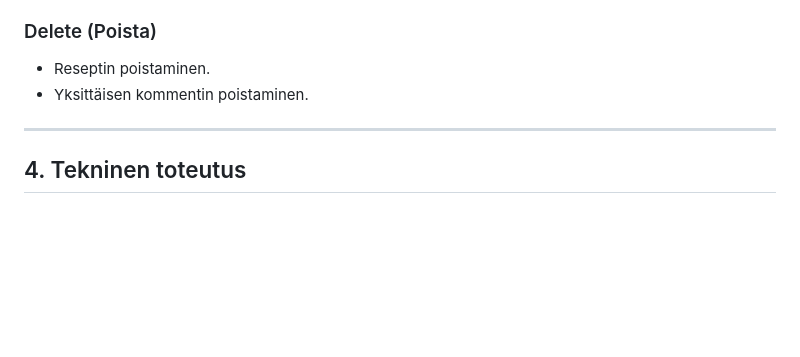
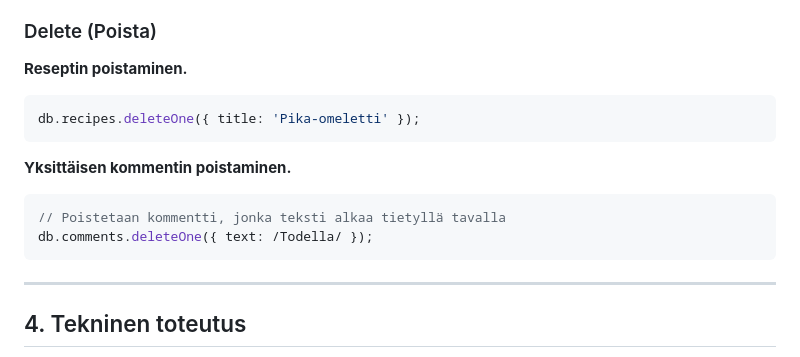
Before and after one commit to mrjerkkuu/mongo_oppimistehtava, a Markdown page: DATABASE_DESIGN.md, the part around one of its changes. GitHub-like rendering; blank space fills up the shorter version.

````diff
--- a/DATABASE_DESIGN.md
+++ b/DATABASE_DESIGN.md
@@ -75,8 +138,18 @@ Tallentaa käyttäjien jättämät arvostelut ja kommentit.
 
 ### Delete (Poista)
 
-- Reseptin poistaminen.
-- Yksittäisen kommentin poistaminen.
+**Reseptin poistaminen.**
+
+```javascript
+db.recipes.deleteOne({ title: 'Pika-omeletti' });
+```
+
+**Yksittäisen kommentin poistaminen.**
+
+```javascript
+// Poistetaan kommentti, jonka teksti alkaa tietyllä tavalla
+db.comments.deleteOne({ text: /Todella/ });
+```
 
 ---
 
````
Also changed, not shown: other parts of DATABASE_DESIGN.md (+69 -6 lines).
